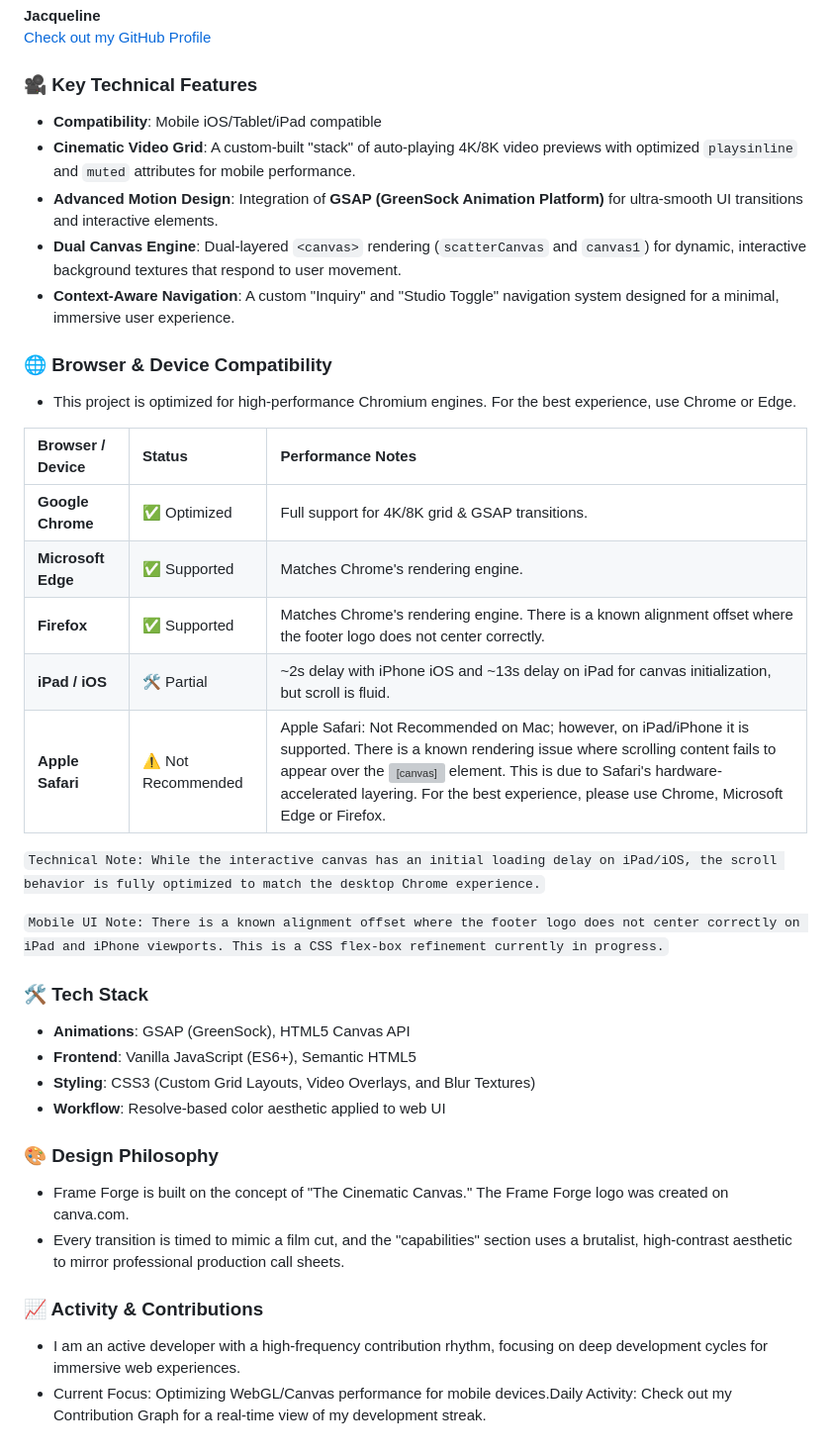
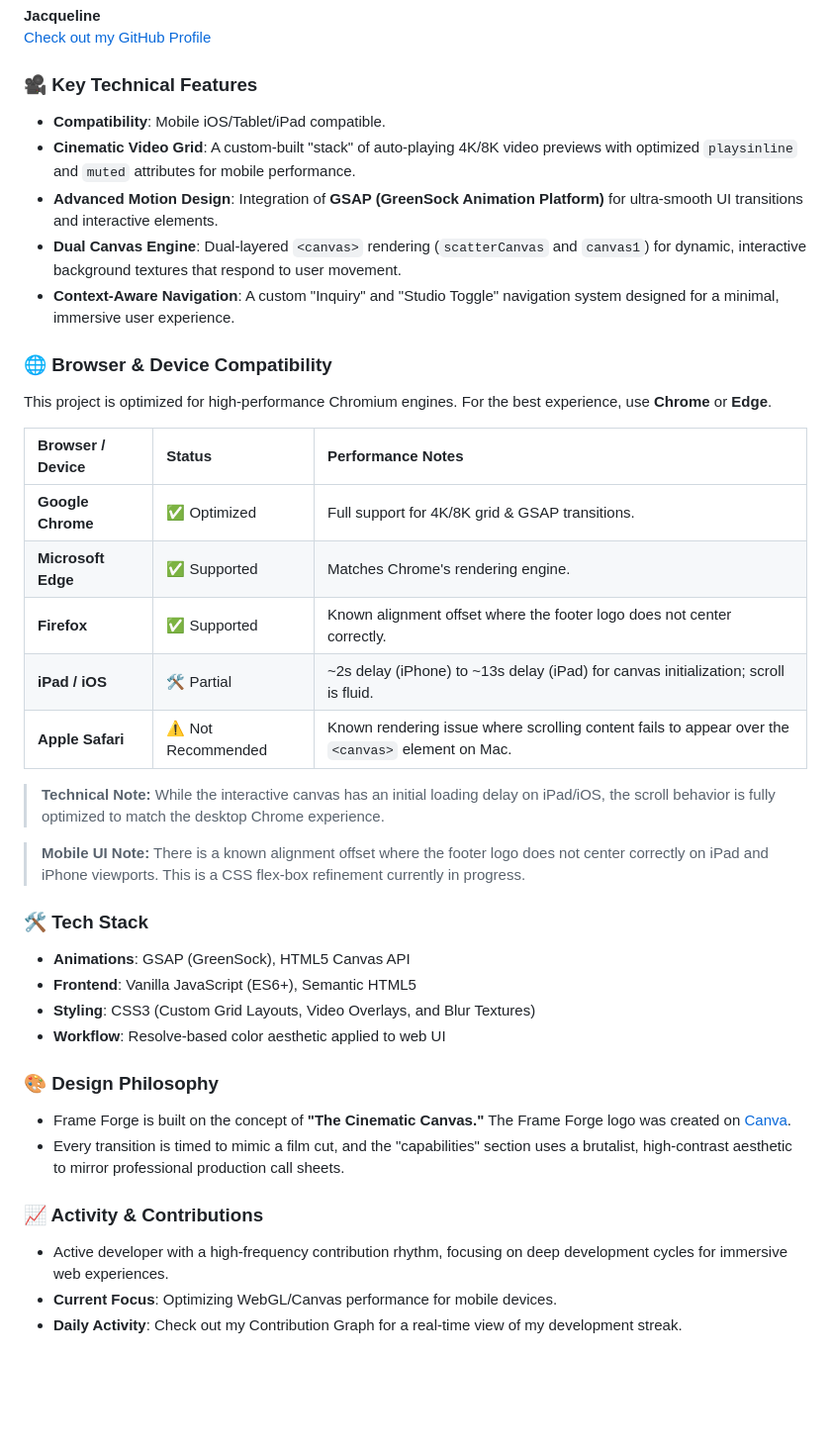
Before and after one commit to jdbostonbu-ops/frame-forge, a Markdown page: README.md, the part around the change. Shown at 99% size. Rendered like a GitHub page; blank space fills up the shorter version; grey boxes are pictures that could not be loaded.

Commit message:
Enhance README with updated compatibility and notes
Updated compatibility notes and technical details in README.

```diff
--- a/README.md
+++ b/README.md
@@ -7,26 +7,27 @@
 [Check out my GitHub Profile](https://github.com/jdbostonbu-ops)
 
 ### 🎥 Key Technical Features
-- **Compatibility**: Mobile iOS/Tablet/iPad compatible
+- **Compatibility**: Mobile iOS/Tablet/iPad compatible.
 - **Cinematic Video Grid**: A custom-built "stack" of auto-playing 4K/8K video previews with optimized `playsinline` and `muted` attributes for mobile performance.
 - **Advanced Motion Design**: Integration of **GSAP (GreenSock Animation Platform)** for ultra-smooth UI transitions and interactive elements.
 - **Dual Canvas Engine**: Dual-layered `<canvas>` rendering (`scatterCanvas` and `canvas1`) for dynamic, interactive background textures that respond to user movement.
 - **Context-Aware Navigation**: A custom "Inquiry" and "Studio Toggle" navigation system designed for a minimal, immersive user experience.
 
 ### 🌐 Browser & Device Compatibility
-- This project is optimized for high-performance Chromium engines. For the best experience, use Chrome or Edge.
+This project is optimized for high-performance Chromium engines. For the best experience, use **Chrome** or **Edge**.
+
 
 | Browser / Device | Status | Performance Notes |
 | :--- | :--- | :--- |
 | **Google Chrome** | ✅ Optimized | Full support for 4K/8K grid & GSAP transitions. |
 | **Microsoft Edge** | ✅ Supported | Matches Chrome's rendering engine. |
-| **Firefox** | ✅ Supported | Matches Chrome's rendering engine. There is a known alignment offset where the footer logo does not center correctly.  |
-| **iPad / iOS** | 🛠️ Partial | ~2s delay with iPhone iOS and ~13s delay on iPad for canvas initialization, but scroll is fluid. |
-| **Apple Safari** | ⚠️ Not Recommended | Apple Safari: Not Recommended on Mac; however, on iPad/iPhone it is supported. There is a known rendering issue where scrolling content fails to appear over the <canvas> element. This is due to Safari's hardware-accelerated layering. For the best experience, please use Chrome, Microsoft Edge or Firefox. |
+| **Firefox** | ✅ Supported | Known alignment offset where the footer logo does not center correctly. |
+| **iPad / iOS** | 🛠️ Partial | ~2s delay (iPhone) to ~13s delay (iPad) for canvas initialization; scroll is fluid. |
+| **Apple Safari** | ⚠️ Not Recommended | Known rendering issue where scrolling content fails to appear over the `<canvas>` element on Mac. |
 
-``Technical Note: While the interactive canvas has an initial loading delay on iPad/iOS, the scroll behavior is fully optimized to match the desktop Chrome experience.``
+> **Technical Note:** While the interactive canvas has an initial loading delay on iPad/iOS, the scroll behavior is fully optimized to match the desktop Chrome experience.
 
-``Mobile UI Note: There is a known alignment offset where the footer logo does not center correctly on iPad and iPhone viewports. This is a CSS flex-box refinement currently in progress.``
+> **Mobile UI Note:** There is a known alignment offset where the footer logo does not center correctly on iPad and iPhone viewports. This is a CSS flex-box refinement currently in progress.
 
 ### 🛠️ Tech Stack
 - **Animations**: GSAP (GreenSock), HTML5 Canvas API
@@ -35,27 +36,10 @@
 - **Workflow**: Resolve-based color aesthetic applied to web UI
 
 ### 🎨 Design Philosophy
-- Frame Forge is built on the concept of "The Cinematic Canvas." The Frame Forge logo was created on canva.com.
+- Frame Forge is built on the concept of **"The Cinematic Canvas."** The Frame Forge logo was created on [Canva](https://canva.com).
 - Every transition is timed to mimic a film cut, and the "capabilities" section uses a brutalist, high-contrast aesthetic to mirror professional production call sheets.
 
 ### 📈 Activity & Contributions
-- I am an active developer with a high-frequency contribution rhythm, focusing on deep development cycles for immersive web experiences.
-- Current Focus: Optimizing WebGL/Canvas performance for mobile devices.Daily Activity: Check out my Contribution Graph for a real-time view of my development streak.
-
-
-
-
-
-
-
-
-
-
-
-
-
-
-
-
-</body>
-</html>
+- Active developer with a high-frequency contribution rhythm, focusing on deep development cycles for immersive web experiences.
+- **Current Focus**: Optimizing WebGL/Canvas performance for mobile devices.
+- **Daily Activity**: Check out my Contribution Graph for a real-time view of my development streak.
```
